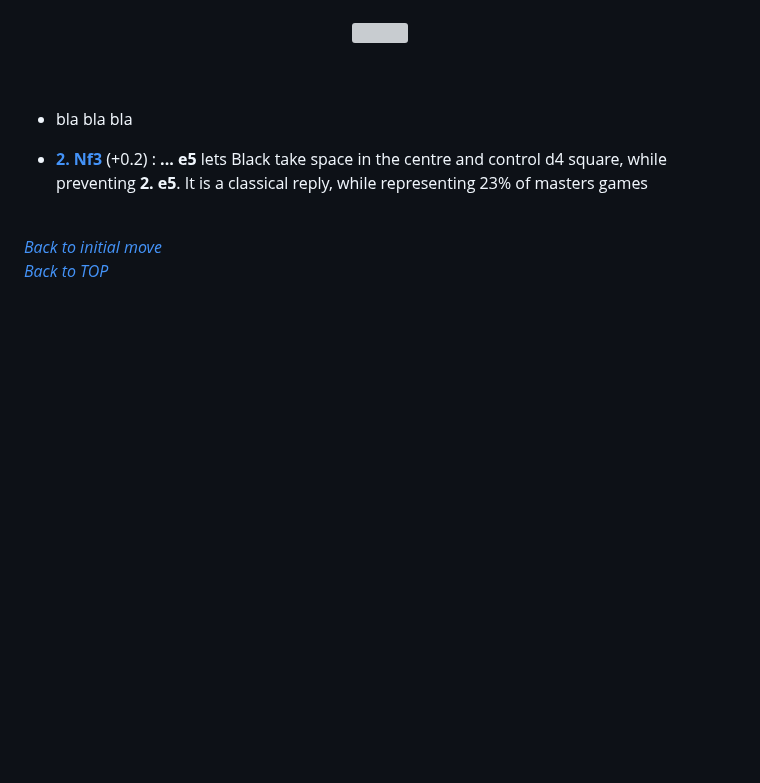
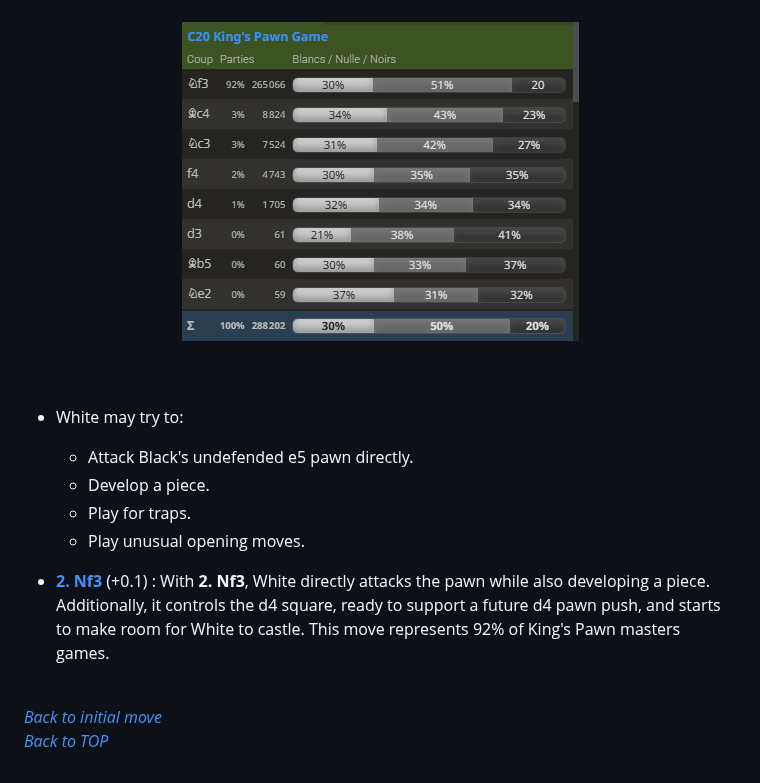
Before and after one commit to onclemarcel/chess_flashcards, a Markdown page: e4_openings/C20_e4_e5_KPG.md, the part around the change. GitHub-like rendering; pictures changed too: e4_openings/pics/C20_e4_e5_KPG_stats.png (added); blank space fills up the shorter version; grey boxes are pictures that could not be loaded.

```diff
--- a/e4_openings/C20_e4_e5_KPG.md
+++ b/e4_openings/C20_e4_e5_KPG.md
@@ -17,9 +17,13 @@ Black's pawn on e5 is undefended, so it is easy for White to develop in a way th
 <br>
 
 <a id="_initial_move_"></a>
-- bla bla bla
+- White may try to:
+    - Attack Black's undefended e5 pawn directly.
+    - Develop a piece.
+    - Play for traps.
+    - Play unusual opening moves.
 
-- [**2. Nf3**](./e4_openings/C20_e4_e5_KPG.md)  (+0.2) : **... e5** lets Black take space in the centre and control d4 square, while preventing **2. e5**. It is a classical reply, while representing 23% of masters games
+- [**2. Nf3**](./e4_openings/C40_Nf3_King_Knight.md)  (+0.1) : With **2. Nf3**, White directly attacks the pawn while also developing a piece. Additionally, it controls the d4 square, ready to support a future d4 pawn push, and starts to make room for White to castle. This move represents 92% of King's Pawn masters games.
 
  <br>
 
```
Also changed, not shown: e4_openings/C40_Nf3_King_Knight.md (added), e4_openings/pics/C20_e4_e5_KPG.png (added).
